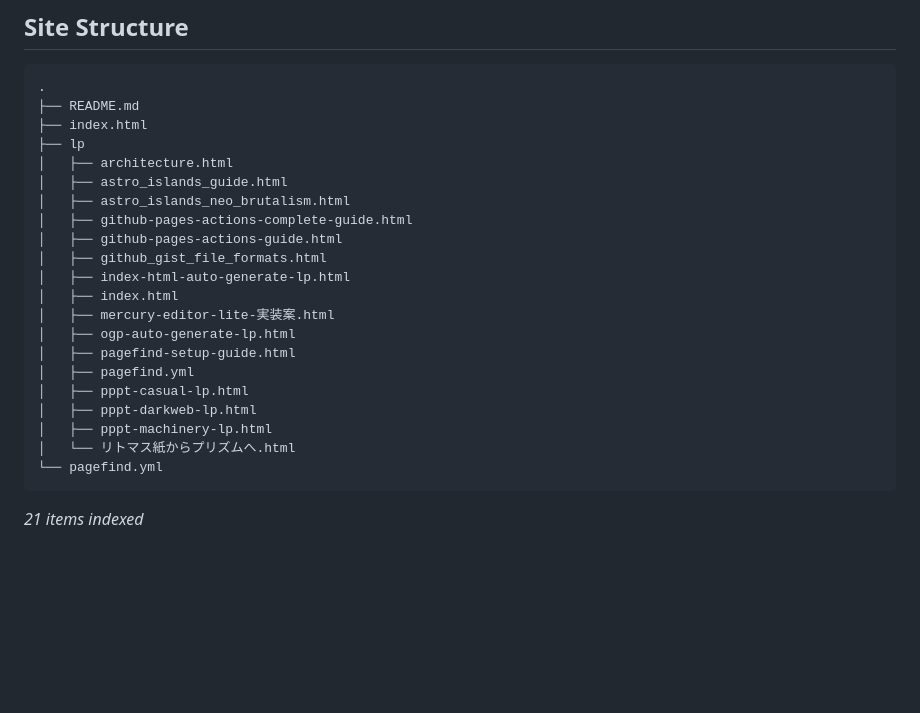
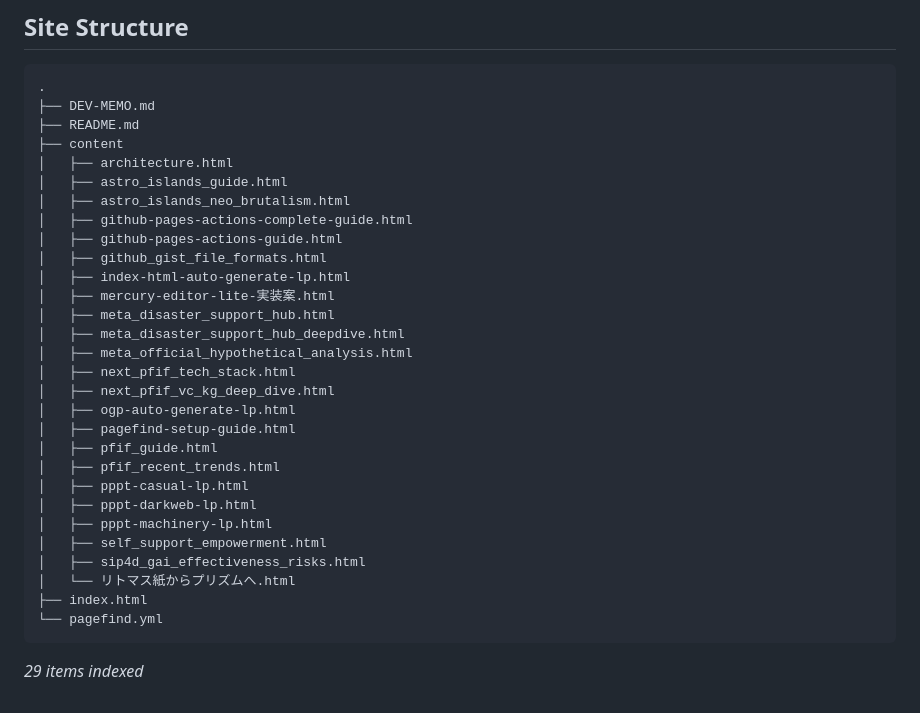
Before and after one commit to watanabe3tipapa/html, a Markdown page: README.md, the part around the change. Rendered like a GitHub page; blank space fills up the shorter version.

Commit message:
docs: update site structure in README [skip ci]

````diff
--- a/README.md
+++ b/README.md
@@ -128,9 +128,9 @@ README.md に以下のマーカーを追加してください：
 
 ```
 .
+├── DEV-MEMO.md
 ├── README.md
-├── index.html
-├── lp
+├── content
 │   ├── architecture.html
 │   ├── astro_islands_guide.html
 │   ├── astro_islands_neo_brutalism.html
@@ -138,18 +138,26 @@ README.md に以下のマーカーを追加してください：
 │   ├── github-pages-actions-guide.html
 │   ├── github_gist_file_formats.html
 │   ├── index-html-auto-generate-lp.html
-│   ├── index.html
 │   ├── mercury-editor-lite-実装案.html
+│   ├── meta_disaster_support_hub.html
+│   ├── meta_disaster_support_hub_deepdive.html
+│   ├── meta_official_hypothetical_analysis.html
+│   ├── next_pfif_tech_stack.html
+│   ├── next_pfif_vc_kg_deep_dive.html
 │   ├── ogp-auto-generate-lp.html
 │   ├── pagefind-setup-guide.html
-│   ├── pagefind.yml
+│   ├── pfif_guide.html
+│   ├── pfif_recent_trends.html
 │   ├── pppt-casual-lp.html
 │   ├── pppt-darkweb-lp.html
 │   ├── pppt-machinery-lp.html
+│   ├── self_support_empowerment.html
+│   ├── sip4d_gai_effectiveness_risks.html
 │   └── リトマス紙からプリズムへ.html
+├── index.html
 └── pagefind.yml
 ```
 
-*21 items indexed*
+*29 items indexed*
 
 <!-- STRUCTURE:END -->
````
